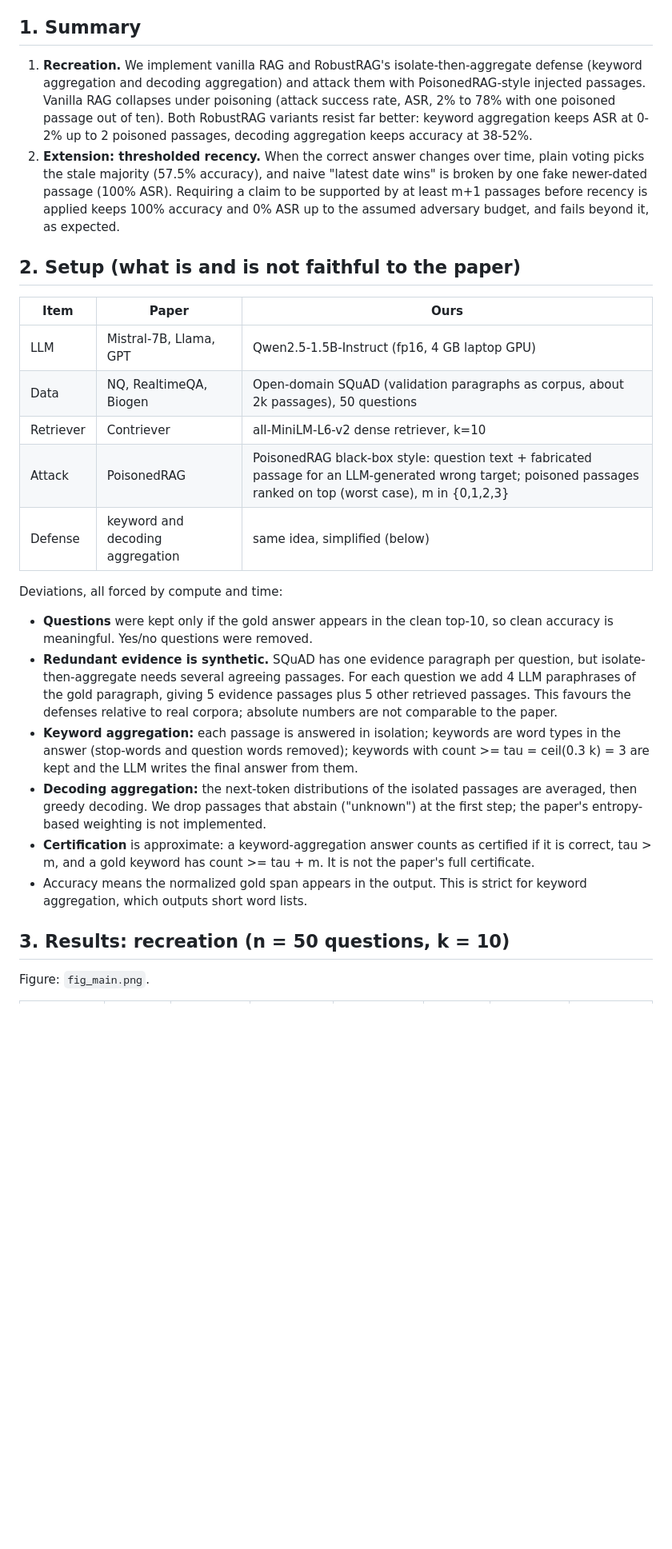
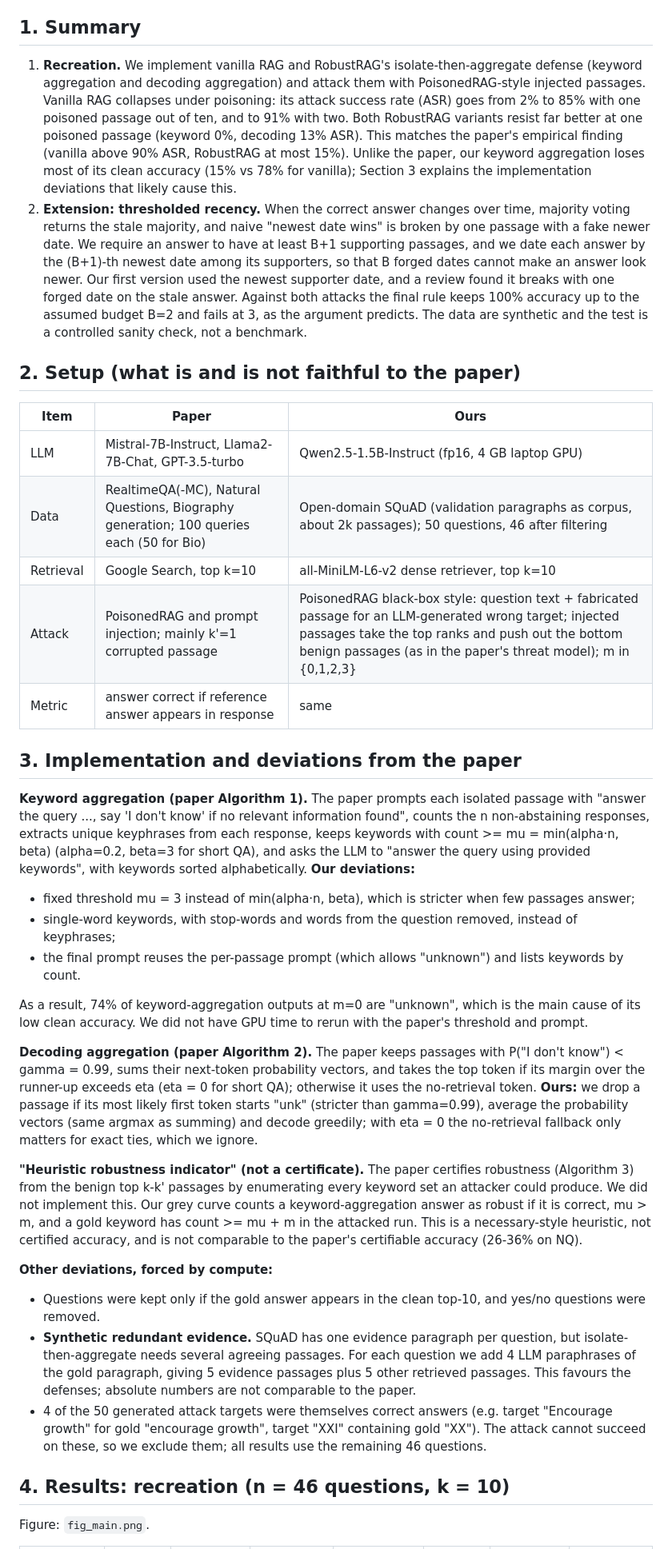
Before and after one commit to akashcoder-collab/robustrag-cs787, a Markdown page: REPORT.md, the part around one of its changes. Shown at 80% size. GitHub-like rendering; blank space fills up the shorter version.

```diff
--- a/REPORT.md
+++ b/REPORT.md
@@ -3,26 +3,35 @@
 CS787, Group 8. Authors: Akash Tiwari (241090403) and Vaibhav Soni (241090419), IIT Kanpur ([@vbsoni-hpc](https://github.com/vbsoni-hpc)). Small-scale recreation of *Certifiably Robust RAG against Retrieval Corruption* (Xiang et al., 2024, arXiv:2405.15556), plus one extension.
 
 ## 1. Summary
-1. **Recreation.** We implement vanilla RAG and RobustRAG's isolate-then-aggregate defense (keyword aggregation and decoding aggregation) and attack them with PoisonedRAG-style injected passages. Vanilla RAG collapses under poisoning (attack success rate, ASR, 2% to 78% with one poisoned passage out of ten). Both RobustRAG variants resist far better: keyword aggregation keeps ASR at 0-2% up to 2 poisoned passages, decoding aggregation keeps accuracy at 38-52%.
-2. **Extension: thresholded recency.** When the correct answer changes over time, plain voting picks the stale majority (57.5% accuracy), and naive "latest date wins" is broken by one fake newer-dated passage (100% ASR). Requiring a claim to be supported by at least m+1 passages before recency is applied keeps 100% accuracy and 0% ASR up to the assumed adversary budget, and fails beyond it, as expected.
+1. **Recreation.** We implement vanilla RAG and RobustRAG's isolate-then-aggregate defense (keyword aggregation and decoding aggregation) and attack them with PoisonedRAG-style injected passages. Vanilla RAG collapses under poisoning: its attack success rate (ASR) goes from 2% to 85% with one poisoned passage out of ten, and to 91% with two. Both RobustRAG variants resist far better at one poisoned passage (keyword 0%, decoding 13% ASR). This matches the paper's empirical finding (vanilla above 90% ASR, RobustRAG at most 15%). Unlike the paper, our keyword aggregation loses most of its clean accuracy (15% vs 78% for vanilla); Section 3 explains the implementation deviations that likely cause this.
+2. **Extension: thresholded recency.** When the correct answer changes over time, majority voting returns the stale majority, and naive "newest date wins" is broken by one passage with a fake newer date. We require an answer to have at least B+1 supporting passages, and we date each answer by the (B+1)-th newest date among its supporters, so that B forged dates cannot make an answer look newer. Our first version used the newest supporter date, and a review found it breaks with one forged date on the stale answer. Against both attacks the final rule keeps 100% accuracy up to the assumed budget B=2 and fails at 3, as the argument predicts. The data are synthetic and the test is a controlled sanity check, not a benchmark.
 
 ## 2. Setup (what is and is not faithful to the paper)
 | Item | Paper | Ours |
 |---|---|---|
-| LLM | Mistral-7B, Llama, GPT | Qwen2.5-1.5B-Instruct (fp16, 4 GB laptop GPU) |
-| Data | NQ, RealtimeQA, Biogen | Open-domain SQuAD (validation paragraphs as corpus, about 2k passages), 50 questions |
-| Retriever | Contriever | all-MiniLM-L6-v2 dense retriever, k=10 |
-| Attack | PoisonedRAG | PoisonedRAG black-box style: question text + fabricated passage for an LLM-generated wrong target; poisoned passages ranked on top (worst case), m in {0,1,2,3} |
-| Defense | keyword and decoding aggregation | same idea, simplified (below) |
+| LLM | Mistral-7B-Instruct, Llama2-7B-Chat, GPT-3.5-turbo | Qwen2.5-1.5B-Instruct (fp16, 4 GB laptop GPU) |
+| Data | RealtimeQA(-MC), Natural Questions, Biography generation; 100 queries each (50 for Bio) | Open-domain SQuAD (validation paragraphs as corpus, about 2k passages); 50 questions, 46 after filtering |
+| Retrieval | Google Search, top k=10 | all-MiniLM-L6-v2 dense retriever, top k=10 |
+| Attack | PoisonedRAG and prompt injection; mainly k'=1 corrupted passage | PoisonedRAG black-box style: question text + fabricated passage for an LLM-generated wrong target; injected passages take the top ranks and push out the bottom benign passages (as in the paper's threat model); m in {0,1,2,3} |
+| Metric | answer correct if reference answer appears in response | same |
 
-Deviations, all forced by compute and time:
-- **Questions** were kept only if the gold answer appears in the clean top-10, so clean accuracy is meaningful. Yes/no questions were removed.
-- **Redundant evidence is synthetic.** SQuAD has one evidence paragraph per question, but isolate-then-aggregate needs several agreeing passages. For each question we add 4 LLM paraphrases of the gold paragraph, giving 5 evidence passages plus 5 other retrieved passages. This favours the defenses relative to real corpora; absolute numbers are not comparable to the paper.
-- **Keyword aggregation:** each passage is answered in isolation; keywords are word types in the answer (stop-words and question words removed); keywords with count >= tau = ceil(0.3 k) = 3 are kept and the LLM writes the final answer from them.
-- **Decoding aggregation:** the next-token distributions of the isolated passages are averaged, then greedy decoding. We drop passages that abstain ("unknown") at the first step; the paper's entropy-based weighting is not implemented.
-- **Certification** is approximate: a keyword-aggregation answer counts as certified if it is correct, tau > m, and a gold keyword has count >= tau + m. It is not the paper's full certificate.
-- Accuracy means the normalized gold span appears in the output. This is strict for keyword aggregation, which outputs short word lists.
+## 3. Implementation and deviations from the paper
+**Keyword aggregation (paper Algorithm 1).** The paper prompts each isolated passage with "answer the query ..., say 'I don't know' if no relevant information found", counts the n non-abstaining responses, extracts unique keyphrases from each response, keeps keywords with count >= mu = min(alpha·n, beta) (alpha=0.2, beta=3 for short QA), and asks the LLM to "answer the query using provided keywords", with keywords sorted alphabetically. **Our deviations:**
+- fixed threshold mu = 3 instead of min(alpha·n, beta), which is stricter when few passages answer;
+- single-word keywords, with stop-words and words from the question removed, instead of keyphrases;
+- the final prompt reuses the per-passage prompt (which allows "unknown") and lists keywords by count.
 
-## 3. Results: recreation (n = 50 questions, k = 10)
+As a result, 74% of keyword-aggregation outputs at m=0 are "unknown", which is the main cause of its low clean accuracy. We did not have GPU time to rerun with the paper's threshold and prompt.
+
+**Decoding aggregation (paper Algorithm 2).** The paper keeps passages with P("I don't know") < gamma = 0.99, sums their next-token probability vectors, and takes the top token if its margin over the runner-up exceeds eta (eta = 0 for short QA); otherwise it uses the no-retrieval token. **Ours:** we drop a passage if its most likely first token starts "unk" (stricter than gamma=0.99), average the probability vectors (same argmax as summing) and decode greedily; with eta = 0 the no-retrieval fallback only matters for exact ties, which we ignore.
+
+**"Heuristic robustness indicator" (not a certificate).** The paper certifies robustness (Algorithm 3) from the benign top k-k' passages by enumerating every keyword set an attacker could produce. We did not implement this. Our grey curve counts a keyword-aggregation answer as robust if it is correct, mu > m, and a gold keyword has count >= mu + m in the attacked run. This is a necessary-style heuristic, not certified accuracy, and is not comparable to the paper's certifiable accuracy (26-36% on NQ).
+
+**Other deviations, forced by compute:**
+- Questions were kept only if the gold answer appears in the clean top-10, and yes/no questions were removed.
+- **Synthetic redundant evidence.** SQuAD has one evidence paragraph per question, but isolate-then-aggregate needs several agreeing passages. For each question we add 4 LLM paraphrases of the gold paragraph, giving 5 evidence passages plus 5 other retrieved passages. This favours the defenses; absolute numbers are not comparable to the paper.
+- 4 of the 50 generated attack targets were themselves correct answers (e.g. target "Encourage growth" for gold "encourage growth", target "XXI" containing gold "XX"). The attack cannot succeed on these, so we exclude them; all results use the remaining 46 questions.
+
+## 4. Results: recreation (n = 46 questions, k = 10)
 Figure: `fig_main.png`.
 
```
Also changed, not shown: other parts of REPORT.md (+41 -30 lines), README.md (+2 -2 lines), fig_main.png, fig_temporal.png, 4 other files.
